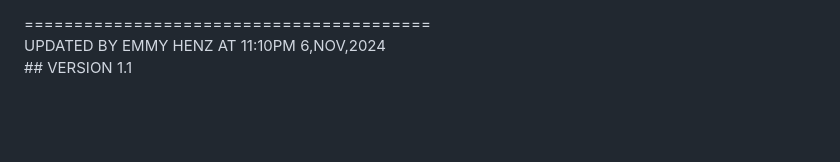
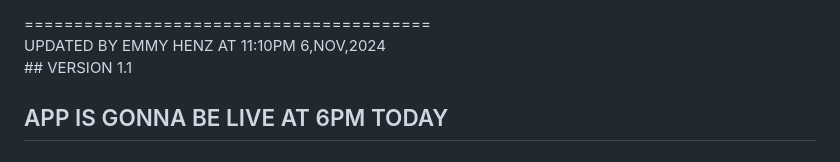
Before and after one commit to EMMY-HENZ-TECH/HACK-ZONE-BY-EMMY-HENZ, a Markdown page: README.md, the part around the change. Drawn GitHub-style; blank space fills up the shorter version.

```diff
--- a/README.md
+++ b/README.md
@@ -110,3 +110,5 @@
   </p>
 </body>
 </html>
+
+## APP IS GONNA BE LIVE AT 6PM TODAY
```
